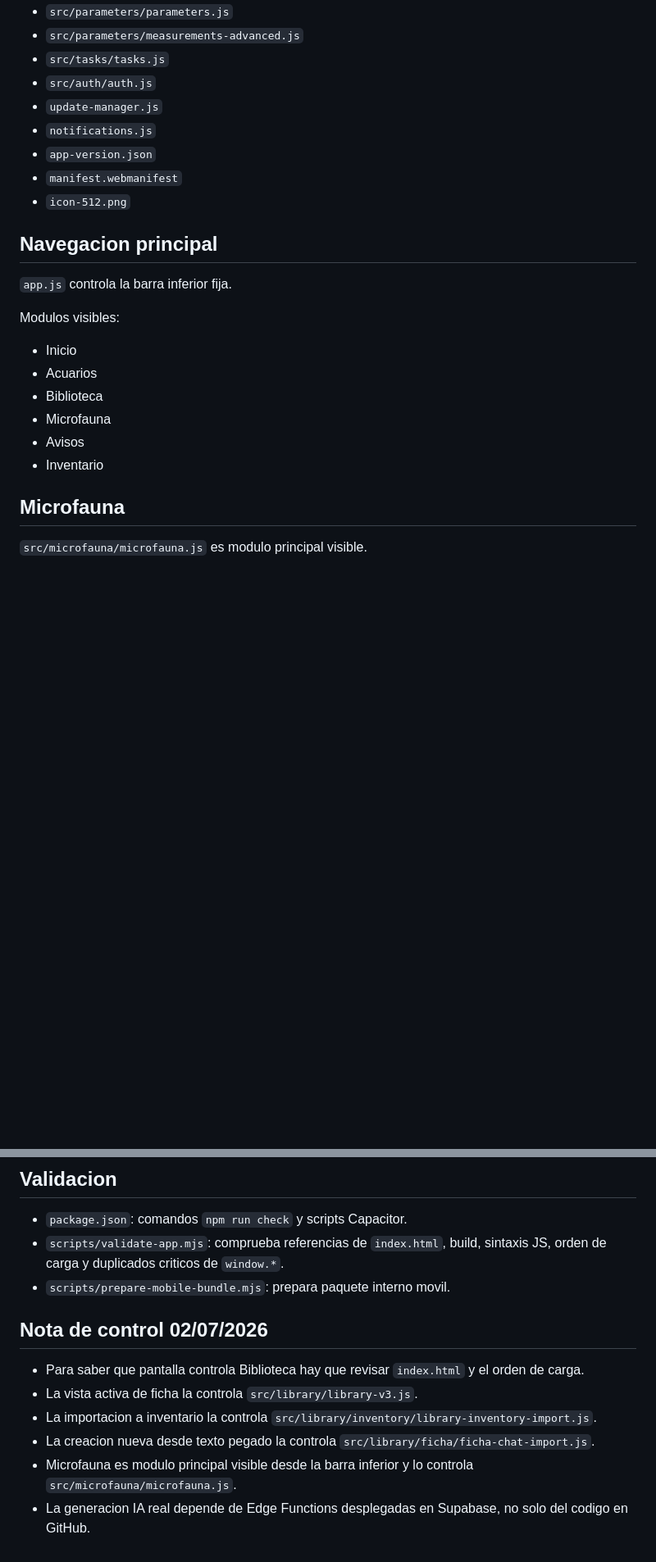
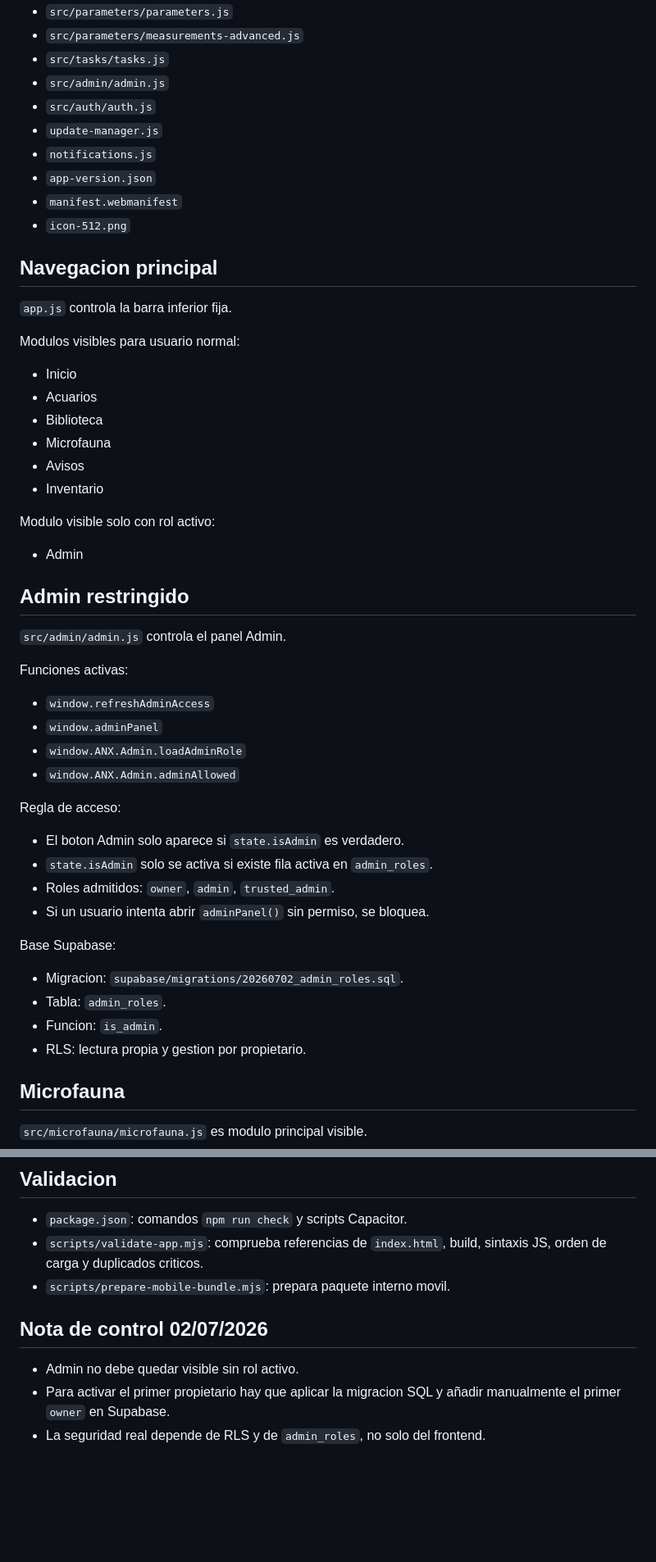
Before and after one commit to 121212castro/acuarionexo, a Markdown page: MAPA_ARCHIVOS.md, 2 parts joined by grey strips. Shown at 82% size. Drawn GitHub-style; blank space fills up the shorter version.

```diff
--- a/MAPA_ARCHIVOS.md
+++ b/MAPA_ARCHIVOS.md
@@ -34,6 +34,7 @@ Estos archivos son cargados por `index.html` o forman parte directa de la app pu
 - `src/parameters/parameters.js`
 - `src/parameters/measurements-advanced.js`
 - `src/tasks/tasks.js`
+- `src/admin/admin.js`
 - `src/auth/auth.js`
 - `update-manager.js`
 - `notifications.js`
@@ -45,7 +46,7 @@ Estos archivos son cargados por `index.html` o forman parte directa de la app pu
 
 `app.js` controla la barra inferior fija.
 
-Modulos visibles:
+Modulos visibles para usuario normal:
 
 - Inicio
 - Acuarios
@@ -53,6 +54,35 @@ Modulos visibles:
 - Microfauna
 - Avisos
 - Inventario
+
+Modulo visible solo con rol activo:
+
+- Admin
+
+## Admin restringido
+
+`src/admin/admin.js` controla el panel Admin.
+
+Funciones activas:
+
+- `window.refreshAdminAccess`
+- `window.adminPanel`
+- `window.ANX.Admin.loadAdminRole`
+- `window.ANX.Admin.adminAllowed`
+
+Regla de acceso:
+
+- El boton Admin solo aparece si `state.isAdmin` es verdadero.
+- `state.isAdmin` solo se activa si existe fila activa en `admin_roles`.
+- Roles admitidos: `owner`, `admin`, `trusted_admin`.
+- Si un usuario intenta abrir `adminPanel()` sin permiso, se bloquea.
+
+Base Supabase:
+
+- Migracion: `supabase/migrations/20260702_admin_roles.sql`.
+- Tabla: `admin_roles`.
+- Funcion: `is_admin`.
+- RLS: lectura propia y gestion por propietario.
 
 ## Microfauna
 
@@ -191,14 +187,11 @@ Funciones relevantes:
 ## Validacion
 
 - `package.json`: comandos `npm run check` y scripts Capacitor.
-- `scripts/validate-app.mjs`: comprueba referencias de `index.html`, build, sintaxis JS, orden de carga y duplicados criticos de `window.*`.
+- `scripts/validate-app.mjs`: comprueba referencias de `index.html`, build, sintaxis JS, orden de carga y duplicados criticos.
 - `scripts/prepare-mobile-bundle.mjs`: prepara paquete interno movil.
 
 ## Nota de control 02/07/2026
 
-- Para saber que pantalla controla Biblioteca hay que revisar `index.html` y el orden de carga.
-- La vista activa de ficha la controla `src/library/library-v3.js`.
-- La importacion a inventario la controla `src/library/inventory/library-inventory-import.js`.
-- La creacion nueva desde texto pegado la controla `src/library/ficha/ficha-chat-import.js`.
-- Microfauna es modulo principal visible desde la barra inferior y lo controla `src/microfauna/microfauna.js`.
-- La generacion IA real depende de Edge Functions desplegadas en Supabase, no solo del codigo en GitHub.
+- Admin no debe quedar visible sin rol activo.
+- Para activar el primer propietario hay que aplicar la migracion SQL y añadir manualmente el primer `owner` en Supabase.
+- La seguridad real depende de RLS y de `admin_roles`, no solo del frontend.
```
Also changed, not shown: other parts of MAPA_ARCHIVOS.md (+14 -48 lines).
